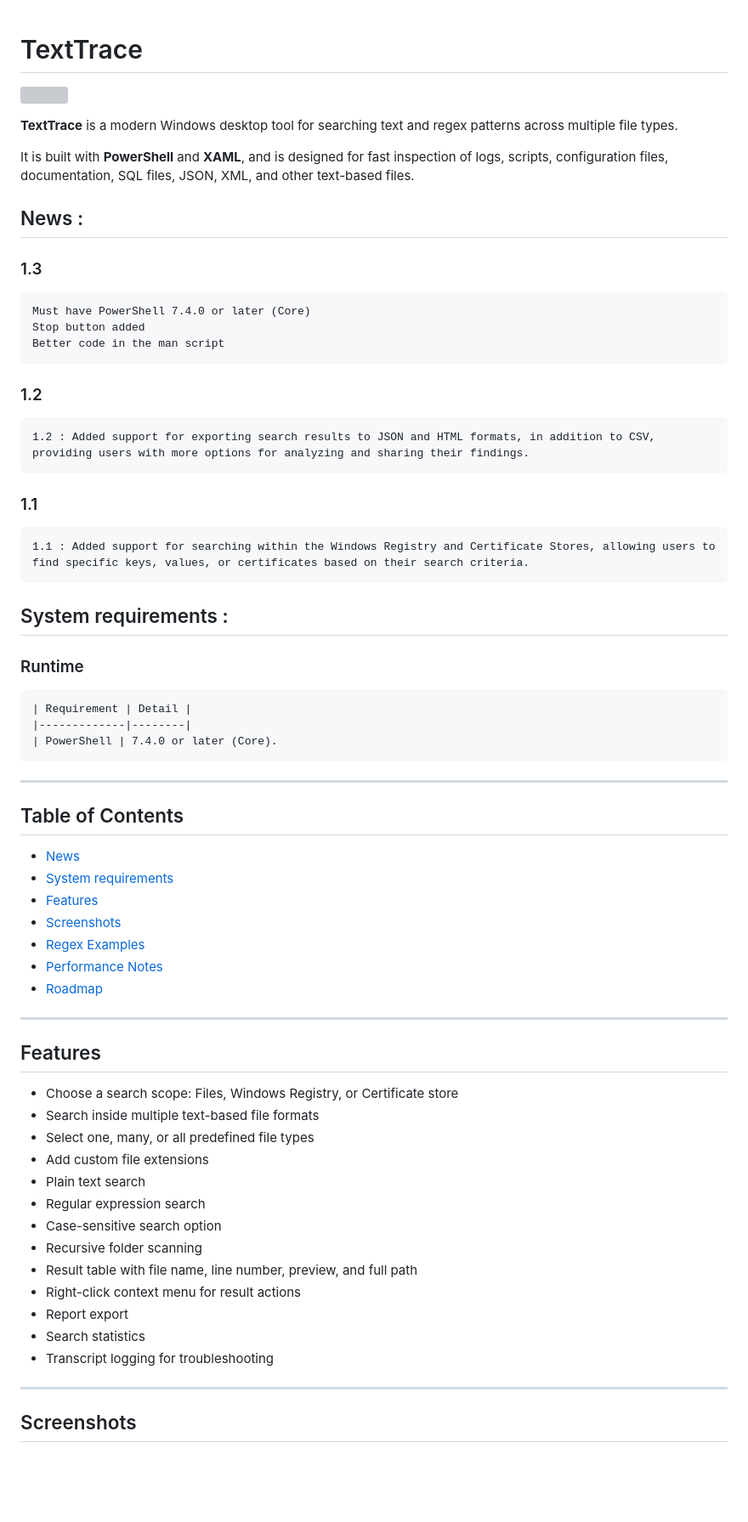
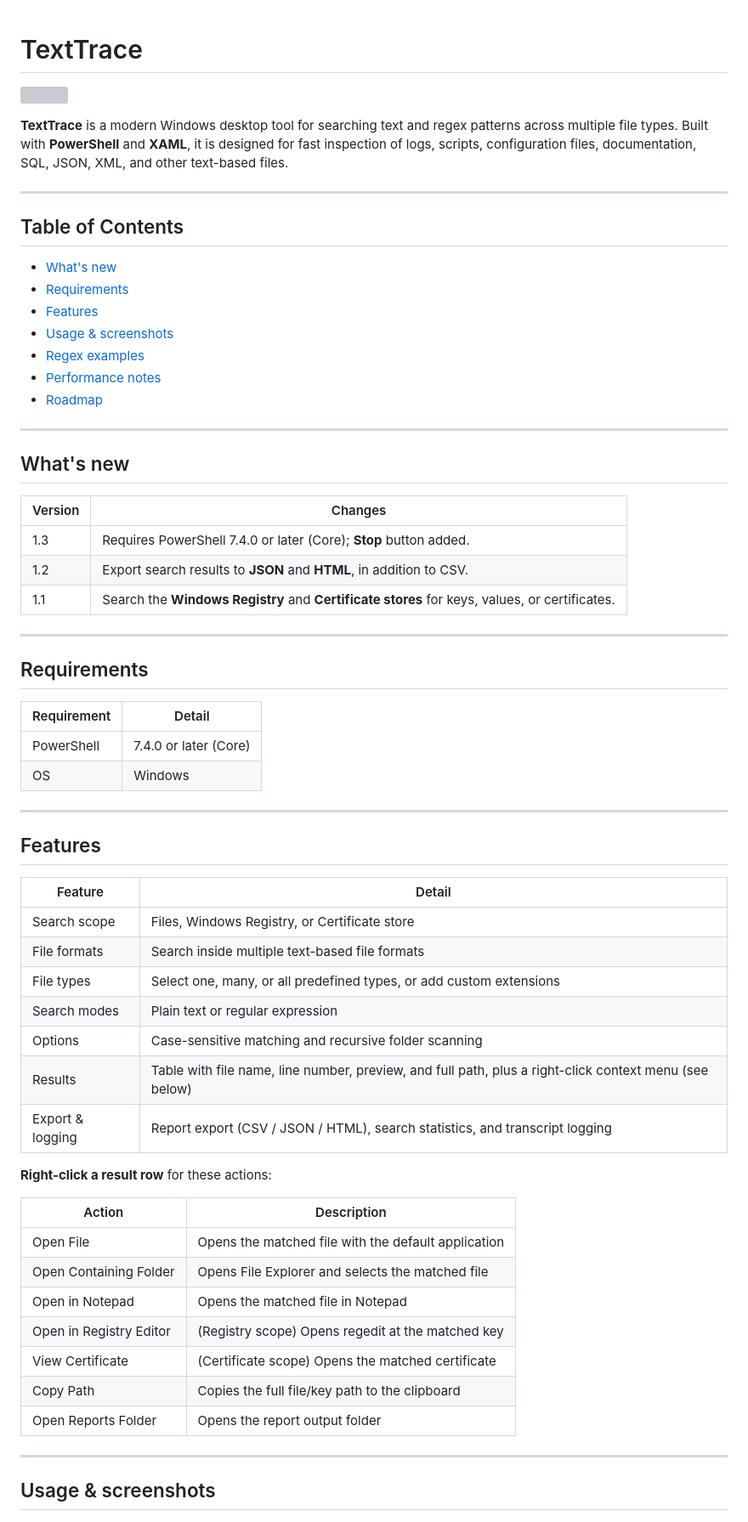
Before and after one commit to fardinbarashi/psGuiTextTrace, a Markdown page: README.md, the part around one of its changes. Shown at 85% size. GitHub-like rendering; blank space fills up the shorter version; grey boxes are pictures that could not be loaded.

Commit message:
Refactor README for better organization and clarity
Updated README to streamline content and improve clarity.

````diff
--- a/README.md
+++ b/README.md
@@ -1,70 +1,67 @@
 # TextTrace
+
 ![](githubRepoContentDeleteIfYouWant/IMG/texttracelogo.png)
 
-
-**TextTrace** is a modern Windows desktop tool for searching text and regex patterns across multiple file types.
-
-It is built with **PowerShell** and **XAML**, and is designed for fast inspection of logs, scripts, configuration files, documentation, SQL files, JSON, XML, and other text-based files.
-
-## News :
-### 1.3
-```
-Must have PowerShell 7.4.0 or later (Core)
-Stop button added
-Better code in the man script
-```
-
-### 1.2
-```
-1.2 : Added support for exporting search results to JSON and HTML formats, in addition to CSV, providing users with more options for analyzing and sharing their findings.
-```
-
-### 1.1
-```
-1.1 : Added support for searching within the Windows Registry and Certificate Stores, allowing users to find specific keys, values, or certificates based on their search criteria.
-```
-
-## System requirements :
-### Runtime
-```
-| Requirement | Detail |
-|-------------|--------|
-| PowerShell | 7.4.0 or later (Core).
-```
-
+**TextTrace** is a modern Windows desktop tool for searching text and regex patterns across multiple file types. Built with **PowerShell** and **XAML**, it is designed for fast inspection of logs, scripts, configuration files, documentation, SQL, JSON, XML, and other text-based files.
 
 ---
 
 ## Table of Contents
-- [News](#news)
-- [System requirements](#system)
+- [What's new](#whats-new)
+- [Requirements](#requirements)
 - [Features](#features)
-- [Screenshots](#screenshots)
-- [Regex Examples](#regexexamples)
-- [Performance Notes](#performancenotes)
+- [Usage & screenshots](#usage--screenshots)
+- [Regex examples](#regex-examples)
+- [Performance notes](#performance-notes)
 - [Roadmap](#roadmap)
 
 ---
 
-## Features
-- Choose a search scope: Files, Windows Registry, or Certificate store
-- Search inside multiple text-based file formats
-- Select one, many, or all predefined file types
-- Add custom file extensions
-- Plain text search
-- Regular expression search
-- Case-sensitive search option
-- Recursive folder scanning
-- Result table with file name, line number, preview, and full path
-- Right-click context menu for result actions
-- Report export
-- Search statistics
-- Transcript logging for troubleshooting
+## What's new
 
+| Version | Changes |
+|---------|---------|
+| 1.3 | Requires PowerShell 7.4.0 or later (Core); **Stop** button added. |
+| 1.2 | Export search results to **JSON** and **HTML**, in addition to CSV. |
+| 1.1 | Search the **Windows Registry** and **Certificate stores** for keys, values, or certificates. |
 
 ---
 
-## Screenshots
+## Requirements
+
+| Requirement | Detail |
+|-------------|--------|
+| PowerShell | 7.4.0 or later (Core) |
+| OS | Windows |
+
+---
+
+## Features
+| Feature | Detail |
+|---------|--------|
+| Search scope | Files, Windows Registry, or Certificate store |
+| File formats | Search inside multiple text-based file formats |
+| File types | Select one, many, or all predefined types, or add custom extensions |
+| Search modes | Plain text or regular expression |
+| Options | Case-sensitive matching and recursive folder scanning |
+| Results | Table with file name, line number, preview, and full path, plus a right-click context menu (see below) |
+| Export & logging | Report export (CSV / JSON / HTML), search statistics, and transcript logging |
+
+**Right-click a result row** for these actions:
+
+| Action | Description |
+|--------|-------------|
+| Open File | Opens the matched file with the default application |
+| Open Containing Folder | Opens File Explorer and selects the matched file |
+| Open in Notepad | Opens the matched file in Notepad |
+| Open in Registry Editor | (Registry scope) Opens regedit at the matched key |
+| View Certificate | (Certificate scope) Opens the matched certificate |
+| Copy Path | Copies the full file/key path to the clipboard |
+| Open Reports Folder | Opens the report output folder |
+
+---
+
+## Usage & screenshots
 
 ![](githubRepoContentDeleteIfYouWant/IMG/1.jpg)
 
````
Also changed, not shown: other parts of README.md (+31 -75 lines).
